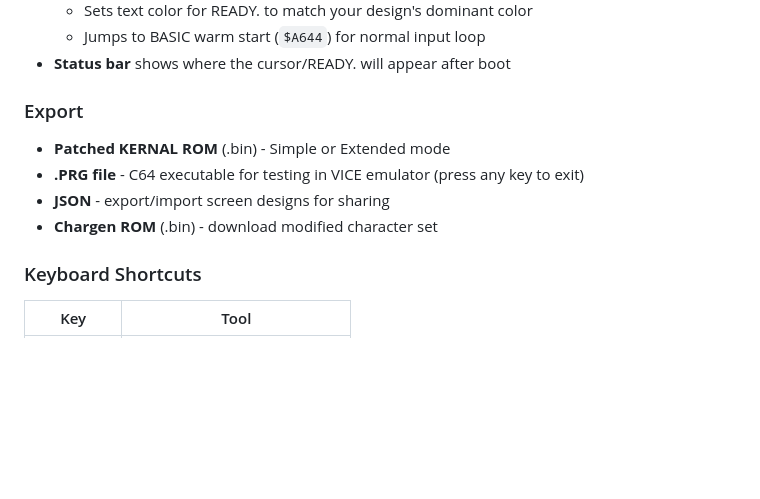
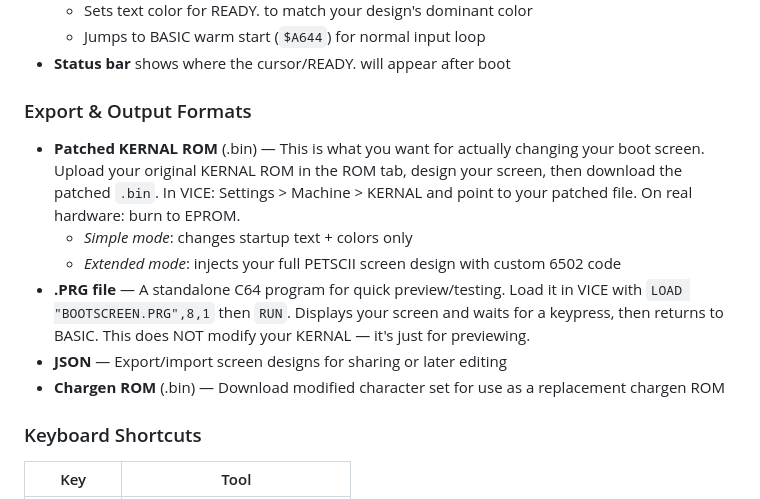
Before and after one commit to DrWize/CustomC64StartScreen, a Markdown page: README.md, the part around the change. Rendered like a GitHub page; blank space fills up the shorter version.

Commit message:
Clarify .bin vs .prg output formats in README
Explain when to use each: .bin is the patched KERNAL ROM for VICE or
real hardware, .prg is a standalone preview program for testing.

Co-Authored-By: Claude Opus 4.6 (1M context) <noreply@anthropic.com>

```diff
--- a/README.md
+++ b/README.md
@@ -45,11 +45,14 @@ A browser-based tool for designing custom Commodore 64 startup screens. Draw PET
   - Jumps to BASIC warm start (`$A644`) for normal input loop
 - **Status bar** shows where the cursor/READY. will appear after boot
 
-### Export
-- **Patched KERNAL ROM** (.bin) - Simple or Extended mode
-- **.PRG file** - C64 executable for testing in VICE emulator (press any key to exit)
-- **JSON** - export/import screen designs for sharing
-- **Chargen ROM** (.bin) - download modified character set
+### Export & Output Formats
+
+- **Patched KERNAL ROM** (.bin) — This is what you want for actually changing your boot screen. Upload your original KERNAL ROM in the ROM tab, design your screen, then download the patched `.bin`. In VICE: Settings > Machine > KERNAL and point to your patched file. On real hardware: burn to EPROM.
+  - *Simple mode*: changes startup text + colors only
+  - *Extended mode*: injects your full PETSCII screen design with custom 6502 code
+- **.PRG file** — A standalone C64 program for quick preview/testing. Load it in VICE with `LOAD "BOOTSCREEN.PRG",8,1` then `RUN`. Displays your screen and waits for a keypress, then returns to BASIC. This does NOT modify your KERNAL — it's just for previewing.
+- **JSON** — Export/import screen designs for sharing or later editing
+- **Chargen ROM** (.bin) — Download modified character set for use as a replacement chargen ROM
 
 ### Keyboard Shortcuts
 | Key | Tool |
```
